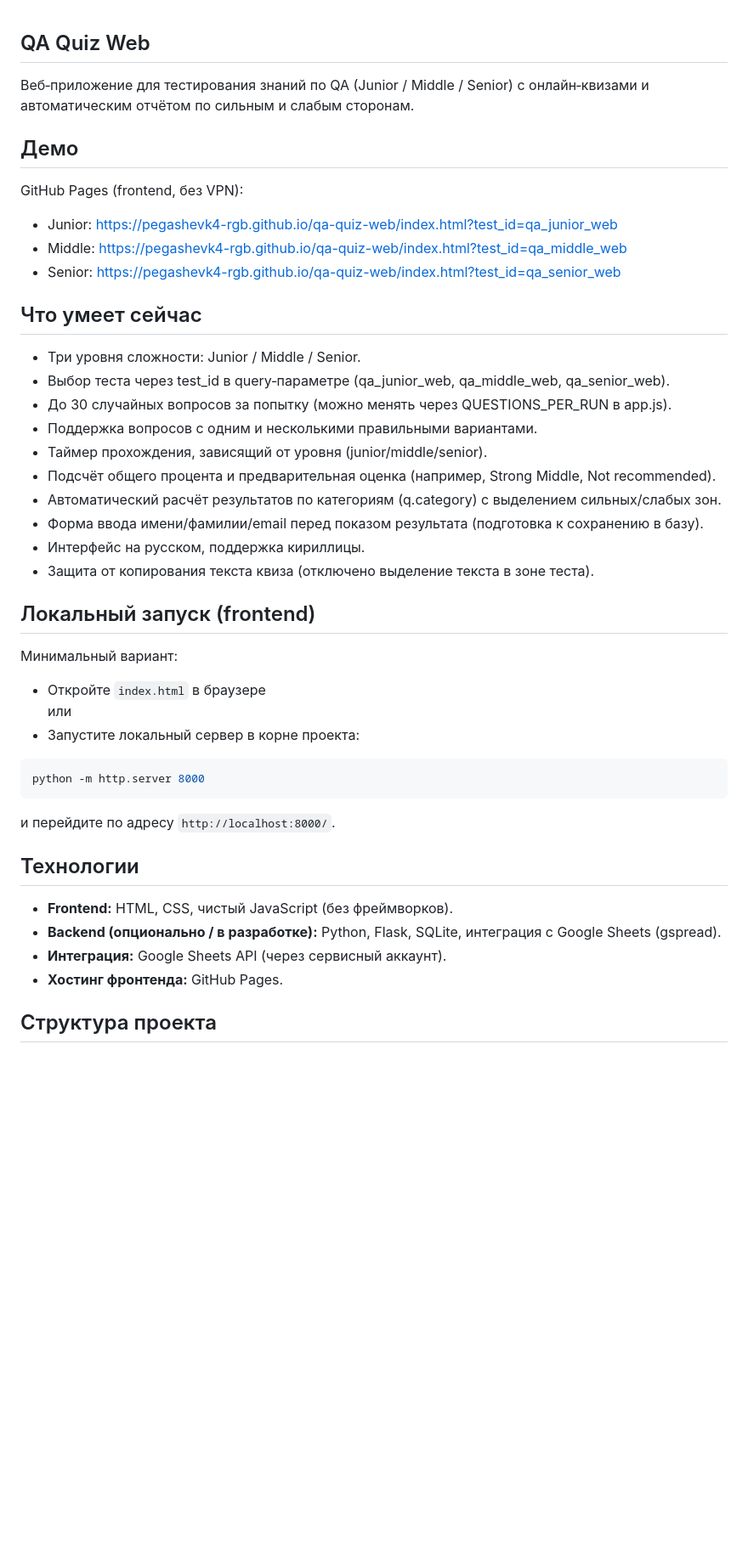
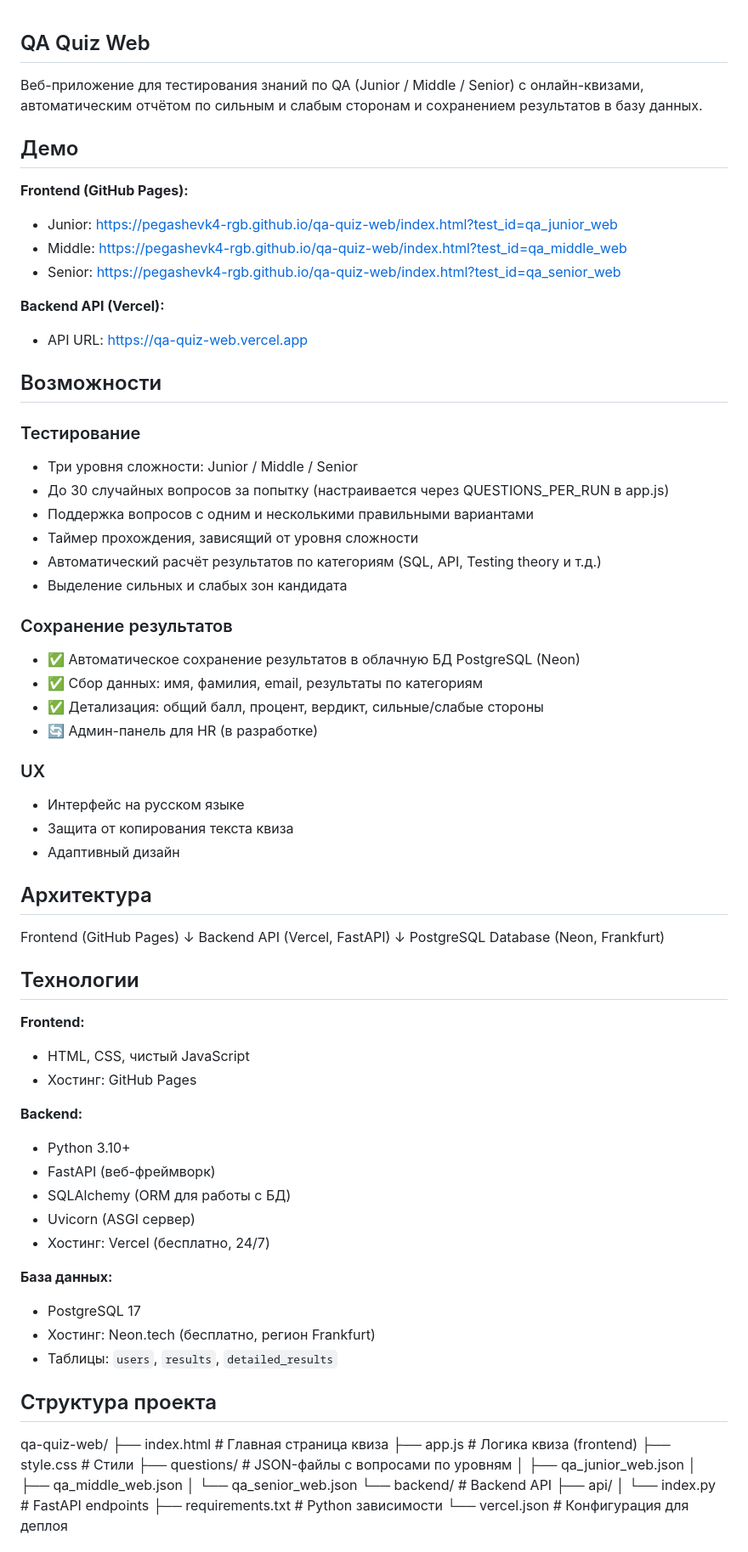
Before and after one commit to pegashevk4-rgb/qa-quiz-web, a Markdown page: README.md, the part around one of its changes. Shown at 85% size. Rendered like a GitHub page; blank space fills up the shorter version.

Commit message:
Enhance README with backend and database info
Updated README to include backend API details and database integration.

````diff
--- a/README.md
+++ b/README.md
@@ -1,46 +1,75 @@
 ## QA Quiz Web
 
-Веб‑приложение для тестирования знаний по QA (Junior / Middle / Senior) с онлайн‑квизами и автоматическим отчётом по сильным и слабым сторонам.
+Веб-приложение для тестирования знаний по QA (Junior / Middle / Senior) с онлайн-квизами, автоматическим отчётом по сильным и слабым сторонам и сохранением результатов в базу данных.
 
 ## Демо
 
-GitHub Pages (frontend, без VPN):
-
+**Frontend (GitHub Pages):**
 - Junior: https://pegashevk4-rgb.github.io/qa-quiz-web/index.html?test_id=qa_junior_web
 - Middle: https://pegashevk4-rgb.github.io/qa-quiz-web/index.html?test_id=qa_middle_web
 - Senior: https://pegashevk4-rgb.github.io/qa-quiz-web/index.html?test_id=qa_senior_web
 
-## Что умеет сейчас
+**Backend API (Vercel):**
+- API URL: https://qa-quiz-web.vercel.app
 
-- Три уровня сложности: Junior / Middle / Senior.
-- Выбор теста через test_id в query‑параметре (qa_junior_web, qa_middle_web, qa_senior_web).
-- До 30 случайных вопросов за попытку (можно менять через QUESTIONS_PER_RUN в app.js).
-- Поддержка вопросов с одним и несколькими правильными вариантами.
-- Таймер прохождения, зависящий от уровня (junior/middle/senior).
-- Подсчёт общего процента и предварительная оценка (например, Strong Middle, Not recommended).
-- Автоматический расчёт результатов по категориям (q.category) с выделением сильных/слабых зон.
-- Форма ввода имени/фамилии/email перед показом результата (подготовка к сохранению в базу).
-- Интерфейс на русском, поддержка кириллицы.
-- Защита от копирования текста квиза (отключено выделение текста в зоне теста).
+## Возможности
 
-## Локальный запуск (frontend)
-Минимальный вариант:
-- Откройте `index.html` в браузере
-  или
-- Запустите локальный сервер в корне проекта:
+### Тестирование
+- Три уровня сложности: Junior / Middle / Senior
+- До 30 случайных вопросов за попытку (настраивается через QUESTIONS_PER_RUN в app.js)
+- Поддержка вопросов с одним и несколькими правильными вариантами
+- Таймер прохождения, зависящий от уровня сложности
+- Автоматический расчёт результатов по категориям (SQL, API, Testing theory и т.д.)
+- Выделение сильных и слабых зон кандидата
 
-```bash
-python -m http.server 8000
-```
+### Сохранение результатов
+- ✅ Автоматическое сохранение результатов в облачную БД PostgreSQL (Neon)
+- ✅ Сбор данных: имя, фамилия, email, результаты по категориям
+- ✅ Детализация: общий балл, процент, вердикт, сильные/слабые стороны
+- 🔄 Админ-панель для HR (в разработке)
 
-и перейдите по адресу `http://localhost:8000/`.
+### UX
+- Интерфейс на русском языке
+- Защита от копирования текста квиза
+- Адаптивный дизайн
+
+## Архитектура
+Frontend (GitHub Pages)
+↓
+Backend API (Vercel, FastAPI)
+↓
+PostgreSQL Database (Neon, Frankfurt)
 
 ## Технологии
 
-- **Frontend:** HTML, CSS, чистый JavaScript (без фреймворков).
-- **Backend (опционально / в разработке):** Python, Flask, SQLite, интеграция с Google Sheets (gspread).
-- **Интеграция:** Google Sheets API (через сервисный аккаунт).
-- **Хостинг фронтенда:** GitHub Pages.
+**Frontend:**
+- HTML, CSS, чистый JavaScript
+- Хостинг: GitHub Pages
+
+**Backend:**
+- Python 3.10+
+- FastAPI (веб-фреймворк)
+- SQLAlchemy (ORM для работы с БД)
+- Uvicorn (ASGI сервер)
+- Хостинг: Vercel (бесплатно, 24/7)
+
+**База данных:**
+- PostgreSQL 17
+- Хостинг: Neon.tech (бесплатно, регион Frankfurt)
+- Таблицы: `users`, `results`, `detailed_results`
 
 ## Структура проекта
+qa-quiz-web/
+├── index.html # Главная страница квиза
+├── app.js # Логика квиза (frontend)
+├── style.css # Стили
+├── questions/ # JSON-файлы с вопросами по уровням
+│ ├── qa_junior_web.json
+│ ├── qa_middle_web.json
+│ └── qa_senior_web.json
+└── backend/ # Backend API
+├── api/
+│ └── index.py # FastAPI endpoints
+├── requirements.txt # Python зависимости
+└── vercel.json # Конфигурация для деплоя
 
````
Also changed, not shown: other parts of README.md (+68 -100 lines).
